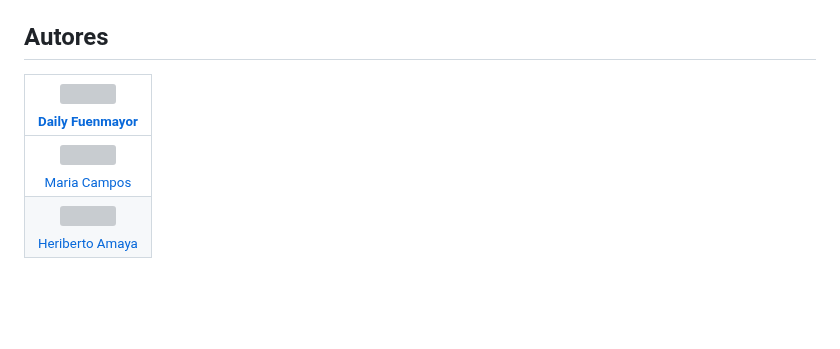
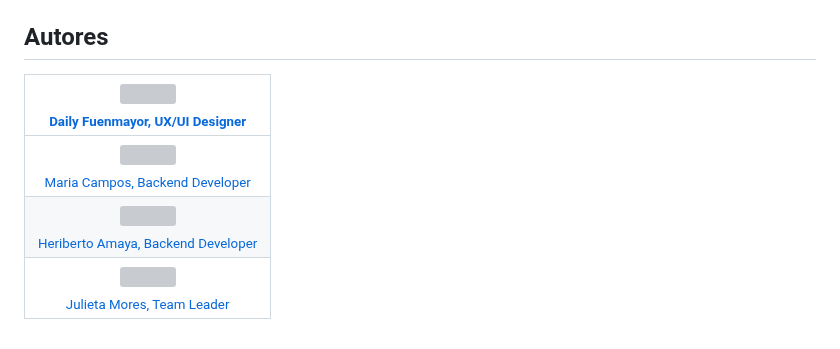
Before and after one commit to No-Country-simulation/c19-44-n-react-java, a Markdown page: README.md, the part around the change. GitHub-like rendering; blank space fills up the shorter version; grey boxes are pictures that could not be loaded.

```diff
--- a/README.md
+++ b/README.md
@@ -72,7 +72,8 @@ sobre el archivo index.html y seleccionando la opcion 'Open with Live Server' se
 
 ## Autores
 
-| [<img src="https://avatars.githubusercontent.com/u/174158607?v=4" width=115><br><sub>Daily Fuenmayor</sub>](https://github.com/dailyFuenmayor)|
+| [<img src="https://avatars.githubusercontent.com/u/174158607?v=4" width=115><br><sub>Daily Fuenmayor, UX/UI Designer</sub>](https://github.com/dailyFuenmayor)|
 | :---: |
-| [<img src="https://avatars.githubusercontent.com/u/157176273?v=4" width=115><br><sub>Maria Campos</sub>](https://github.com/MariaCampos97)|
-| [<img src="https://avatars.githubusercontent.com/u/150280699?v=4" width=115><br><sub>Heriberto Amaya</sub>](https://github.com/Gildartz08)|
+| [<img src="https://avatars.githubusercontent.com/u/157176273?v=4" width=115><br><sub>Maria Campos, Backend Developer</sub>](https://github.com/MariaCampos97)|
+| [<img src="https://avatars.githubusercontent.com/u/150280699?v=4" width=115><br><sub>Heriberto Amaya, Backend Developer</sub>](https://github.com/Gildartz08)|
+| [<img src="" width=115><br><sub>Julieta Mores, Team Leader</sub>]()|
```
